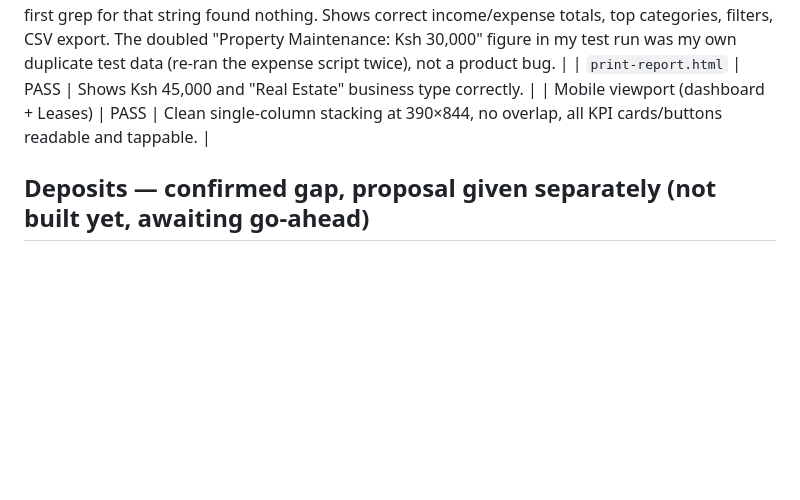
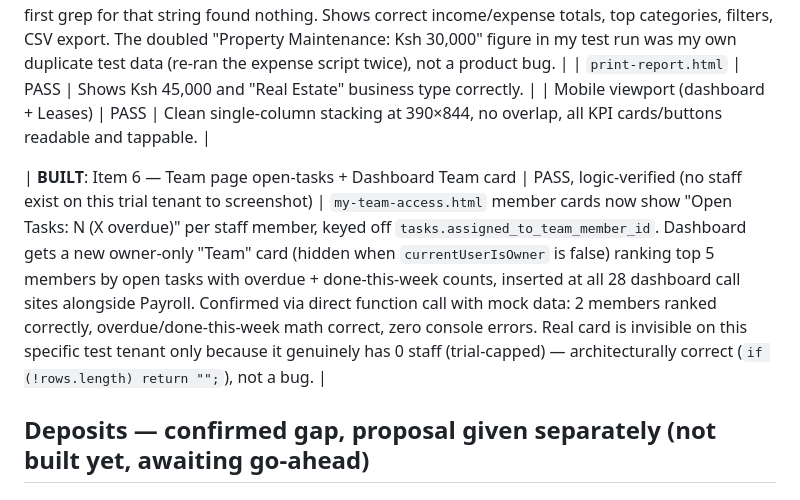
Before and after one commit to ungani/ungani-os-portal, a Markdown page: reports/property-readiness.md, the part around the change. Rendered like a GitHub page; blank space fills up the shorter version.

Commit message:
Update property-readiness report with item 6 (Team page + dashboard card) result
Co-Authored-By: Claude Sonnet 5 <noreply@anthropic.com>

```diff
--- a/reports/property-readiness.md
+++ b/reports/property-readiness.md
@@ -44,6 +44,8 @@ Walking the owner journey live via Playwright against local uncommitted-safe cod
 | `print-report.html` | PASS | Shows Ksh 45,000 and "Real Estate" business type correctly. |
 | Mobile viewport (dashboard + Leases) | PASS | Clean single-column stacking at 390×844, no overlap, all KPI cards/buttons readable and tappable. |
 
+| **BUILT**: Item 6 — Team page open-tasks + Dashboard Team card | PASS, logic-verified (no staff exist on this trial tenant to screenshot) | `my-team-access.html` member cards now show "Open Tasks: N (X overdue)" per staff member, keyed off `tasks.assigned_to_team_member_id`. Dashboard gets a new owner-only "Team" card (hidden when `currentUserIsOwner` is false) ranking top 5 members by open tasks with overdue + done-this-week counts, inserted at all 28 dashboard call sites alongside Payroll. Confirmed via direct function call with mock data: 2 members ranked correctly, overdue/done-this-week math correct, zero console errors. Real card is invisible on this specific test tenant only because it genuinely has 0 staff (trial-capped) — architecturally correct (`if (!rows.length) return "";`), not a bug. |
+
 ## Deposits — confirmed gap, proposal given separately (not built yet, awaiting go-ahead)
 ## Blocked on the trial-cap fix (see separate report)
 Staff-side repeat of the owner journey is blocked until the 1-user trial cap is fixed, since I can't create a 2nd user on this trial tenant to log in as. Resumes immediately once Trial Control ships.
```
